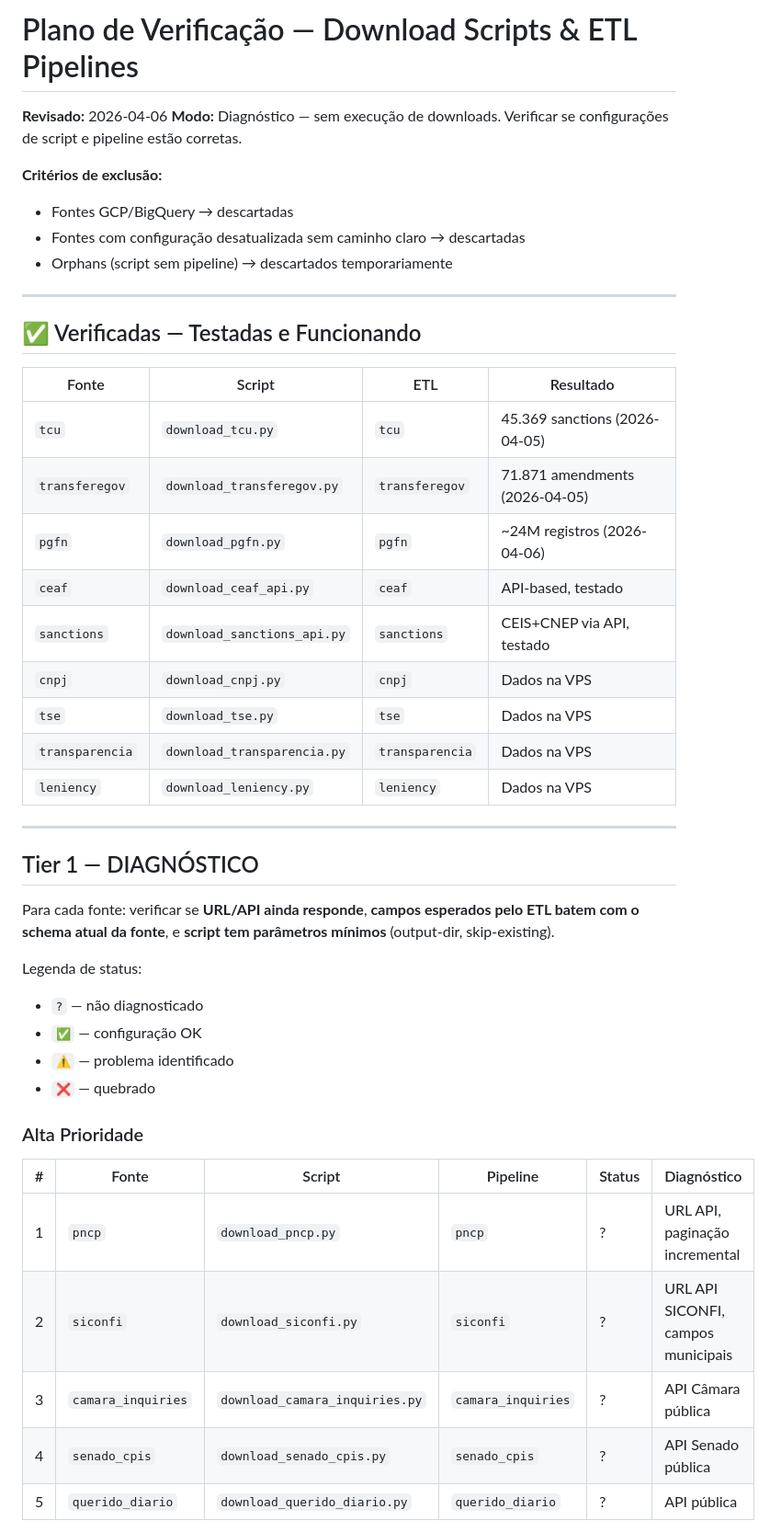
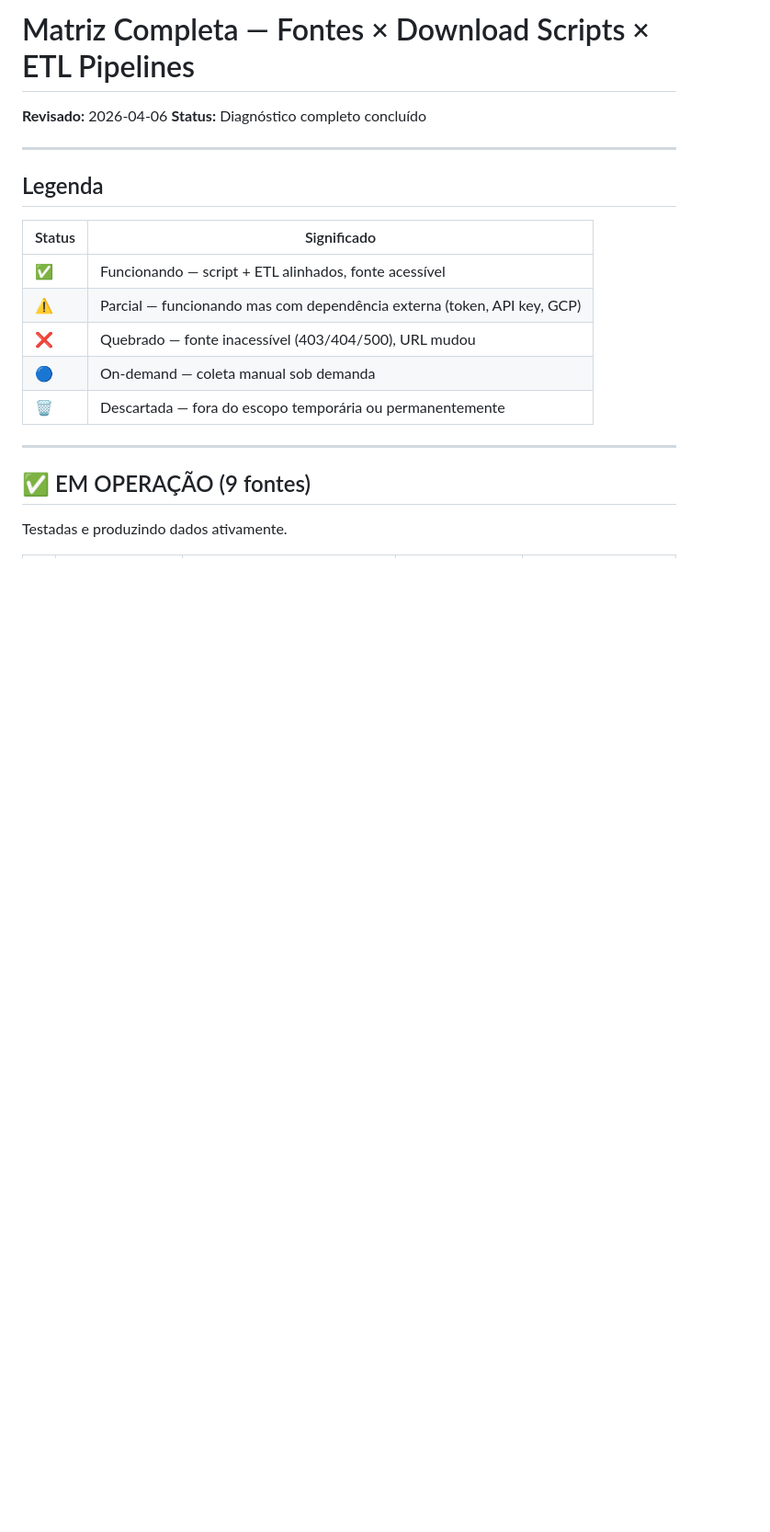
Before and after one commit to teckerconsultoria/investiga-br-acc, a Markdown page: docs/verification_plan_downloads_etl.md, the part around one of its changes. Shown at 92% size. GitHub-like rendering; blank space fills up the shorter version.

```diff
--- a/docs/verification_plan_downloads_etl.md
+++ b/docs/verification_plan_downloads_etl.md
@@ -1,48 +1,23 @@
-# Plano de Verificação — Download Scripts & ETL Pipelines
+# Matriz Completa — Fontes × Download Scripts × ETL Pipelines
 
 **Revisado:** 2026-04-06
-**Modo:** Diagnóstico — sem execução de downloads. Verificar se configurações de script e pipeline estão corretas.
-
-**Critérios de exclusão:**
-- Fontes GCP/BigQuery → descartadas
-- Fontes com configuração desatualizada sem caminho claro → descartadas
-- Orphans (script sem pipeline) → descartados temporariamente
+**Status:** Diagnóstico completo concluído
 
 ---
 
-## ✅ Verificadas — Testadas e Funcionando
+## Legenda
 
-| Fonte | Script | ETL | Resultado |
-|-------|--------|-----|-----------|
-| `tcu` | `download_tcu.py` | `tcu` | 45.369 sanctions (2026-04-05) |
-| `transferegov` | `download_transferegov.py` | `transferegov` | 71.871 amendments (2026-04-05) |
-| `pgfn` | `download_pgfn.py` | `pgfn` | ~24M registros (2026-04-06) |
-| `ceaf` | `download_ceaf_api.py` | `ceaf` | API-based, testado |
-| `sanctions` | `download_sanctions_api.py` | `sanctions` | CEIS+CNEP via API, testado |
-| `cnpj` | `download_cnpj.py` | `cnpj` | Dados na VPS |
-| `tse` | `download_tse.py` | `tse` | Dados na VPS |
-| `transparencia` | `download_transparencia.py` | `transparencia` | Dados na VPS |
-| `leniency` | `download_leniency.py` | `leniency` | Dados na VPS |
+| Status | Significado |
+|--------|-------------|
+| ✅ | Funcionando — script + ETL alinhados, fonte acessível |
+| ⚠️ | Parcial — funcionando mas com dependência externa (token, API key, GCP) |
+| ❌ | Quebrado — fonte inacessível (403/404/500), URL mudou |
+| 🔵 | On-demand — coleta manual sob demanda |
+| 🗑️ | Descartada — fora do escopo temporária ou permanentemente |
 
 ---
 
-## Tier 1 — DIAGNÓSTICO
+## ✅ EM OPERAÇÃO (9 fontes)
 
-Para cada fonte: verificar se **URL/API ainda responde**, **campos esperados pelo ETL batem com o schema atual da fonte**, e **script tem parâmetros mínimos** (output-dir, skip-existing).
+Testadas e produzindo dados ativamente.
 
-Legenda de status:
-- `?` — não diagnosticado
-- `✅` — configuração OK
-- `⚠️` — problema identificado
-- `❌` — quebrado
-
-### Alta Prioridade
-
-| # | Fonte | Script | Pipeline | Status | Diagnóstico |
-|---|-------|--------|----------|--------|-------------|
-| 1 | `pncp` | `download_pncp.py` | `pncp` | ? | URL API, paginação incremental |
-| 2 | `siconfi` | `download_siconfi.py` | `siconfi` | ? | URL API SICONFI, campos municipais |
-| 3 | `camara_inquiries` | `download_camara_inquiries.py` | `camara_inquiries` | ? | API Câmara pública |
-| 4 | `senado_cpis` | `download_senado_cpis.py` | `senado_cpis` | ? | API Senado pública |
-| 5 | `querido_diario` | `download_querido_diario.py` | `querido_diario` | ? | API pública |
-
```
Also changed, not shown: other parts of docs/verification_plan_downloads_etl.md (+147 -60 lines).
